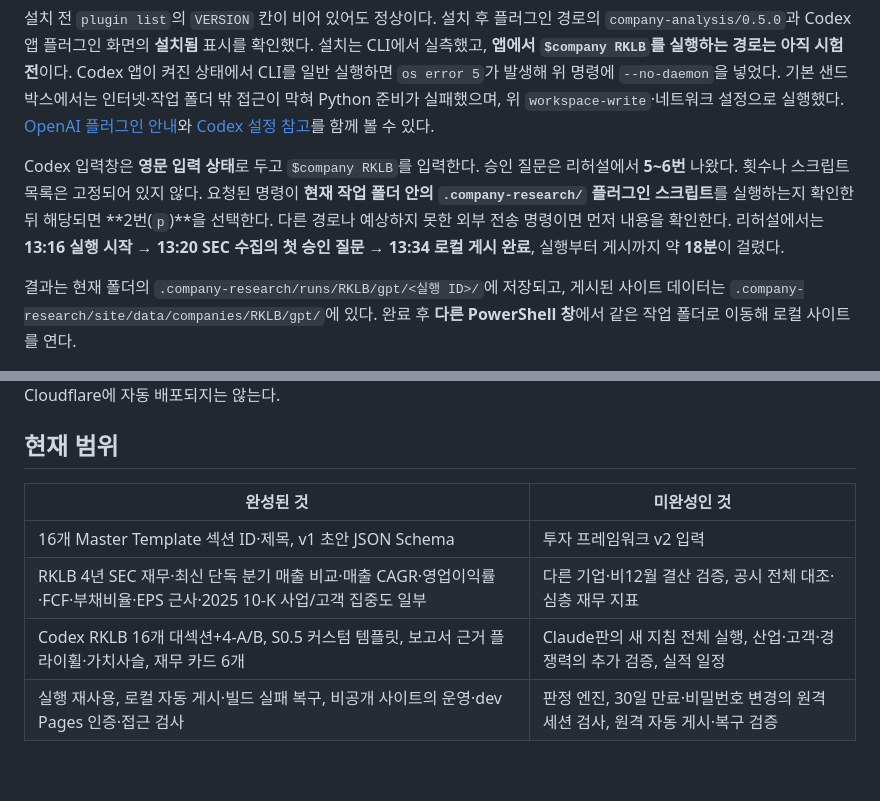
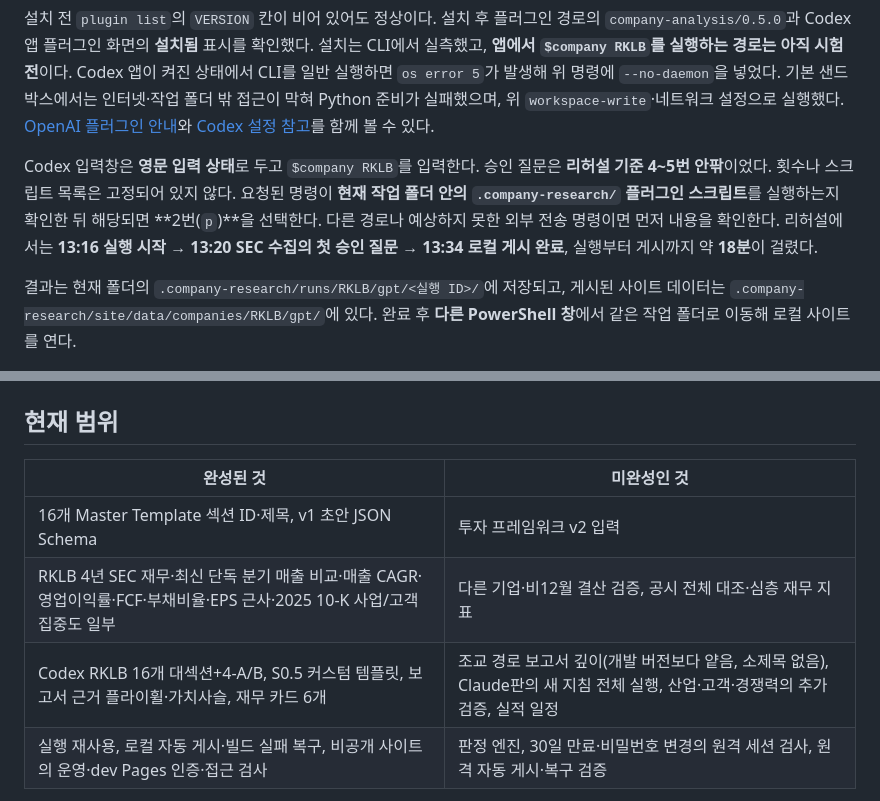
Before and after one commit to florescence333-design/company-research-marketplace, a Markdown page: README.md, 2 parts joined by grey strips. GitHub-like rendering; blank space fills up the shorter version.

```diff
--- a/README.md
+++ b/README.md
@@ -83,7 +94,7 @@ codex.cmd --no-daemon -a on-request -s workspace-write -c sandbox_workspace_writ
 
 설치 전 `plugin list`의 `VERSION` 칸이 비어 있어도 정상이다. 설치 후 플러그인 경로의 `company-analysis/0.5.0`과 Codex 앱 플러그인 화면의 **설치됨** 표시를 확인했다. 설치는 CLI에서 실측했고, **앱에서 `$company RKLB`를 실행하는 경로는 아직 시험 전**이다. Codex 앱이 켜진 상태에서 CLI를 일반 실행하면 `os error 5`가 발생해 위 명령에 `--no-daemon`을 넣었다. 기본 샌드박스에서는 인터넷·작업 폴더 밖 접근이 막혀 Python 준비가 실패했으며, 위 `workspace-write`·네트워크 설정으로 실행했다. [OpenAI 플러그인 안내](https://developers.openai.com/plugins/build/plugins)와 [Codex 설정 참고](https://learn.chatgpt.com/docs/config-file/config-reference)를 함께 볼 수 있다.
 
-Codex 입력창은 **영문 입력 상태**로 두고 `$company RKLB`를 입력한다. 승인 질문은 리허설에서 **5~6번** 나왔다. 횟수나 스크립트 목록은 고정되어 있지 않다. 요청된 명령이 **현재 작업 폴더 안의 `.company-research/` 플러그인 스크립트**를 실행하는지 확인한 뒤 해당되면 **2번(`p`)**을 선택한다. 다른 경로나 예상하지 못한 외부 전송 명령이면 먼저 내용을 확인한다. 리허설에서는 **13:16 실행 시작 → 13:20 SEC 수집의 첫 승인 질문 → 13:34 로컬 게시 완료**, 실행부터 게시까지 약 **18분**이 걸렸다.
+Codex 입력창은 **영문 입력 상태**로 두고 `$company RKLB`를 입력한다. 승인 질문은 **리허설 기준 4~5번 안팎**이었다. 횟수나 스크립트 목록은 고정되어 있지 않다. 요청된 명령이 **현재 작업 폴더 안의 `.company-research/` 플러그인 스크립트**를 실행하는지 확인한 뒤 해당되면 **2번(`p`)**을 선택한다. 다른 경로나 예상하지 못한 외부 전송 명령이면 먼저 내용을 확인한다. 리허설에서는 **13:16 실행 시작 → 13:20 SEC 수집의 첫 승인 질문 → 13:34 로컬 게시 완료**, 실행부터 게시까지 약 **18분**이 걸렸다.
 
 결과는 현재 폴더의 `.company-research/runs/RKLB/gpt/<실행 ID>/`에 저장되고, 게시된 사이트 데이터는 `.company-research/site/data/companies/RKLB/gpt/`에 있다. 완료 후 **다른 PowerShell 창**에서 같은 작업 폴더로 이동해 로컬 사이트를 연다.
 
@@ -100,7 +111,7 @@ npm.cmd run dev --prefix .company-research/site -- --host 127.0.0.1 --port 4321
 | --- | --- |
 | 16개 Master Template 섹션 ID·제목, v1 초안 JSON Schema | 투자 프레임워크 v2 입력 |
 | RKLB 4년 SEC 재무·최신 단독 분기 매출 비교·매출 CAGR·영업이익률·FCF·부채비율·EPS 근사·2025 10-K 사업/고객 집중도 일부 | 다른 기업·비12월 결산 검증, 공시 전체 대조·심층 재무 지표 |
-| Codex RKLB 16개 대섹션+4-A/B, S0.5 커스텀 템플릿, 보고서 근거 플라이휠·가치사슬, 재무 카드 6개 | Claude판의 새 지침 전체 실행, 산업·고객·경쟁력의 추가 검증, 실적 일정 |
+| Codex RKLB 16개 대섹션+4-A/B, S0.5 커스텀 템플릿, 보고서 근거 플라이휠·가치사슬, 재무 카드 6개 | 조교 경로 보고서 깊이(개발 버전보다 얕음, 소제목 없음), Claude판의 새 지침 전체 실행, 산업·고객·경쟁력의 추가 검증, 실적 일정 |
 | 실행 재사용, 로컬 자동 게시·빌드 실패 복구, 비공개 사이트의 운영·dev Pages 인증·접근 검사 | 판정 엔진, 30일 만료·비밀번호 변경의 원격 세션 검사, 원격 자동 게시·복구 검증 |
 
 구체적인 제한과 재확인 항목은 [알려진 문제](docs/KNOWN_ISSUES.md)에 있다. 비밀 값과 실제 실행 데이터는 Git에서 제외된다.
```
Also changed, not shown: other parts of README.md (+15 -4 lines).
